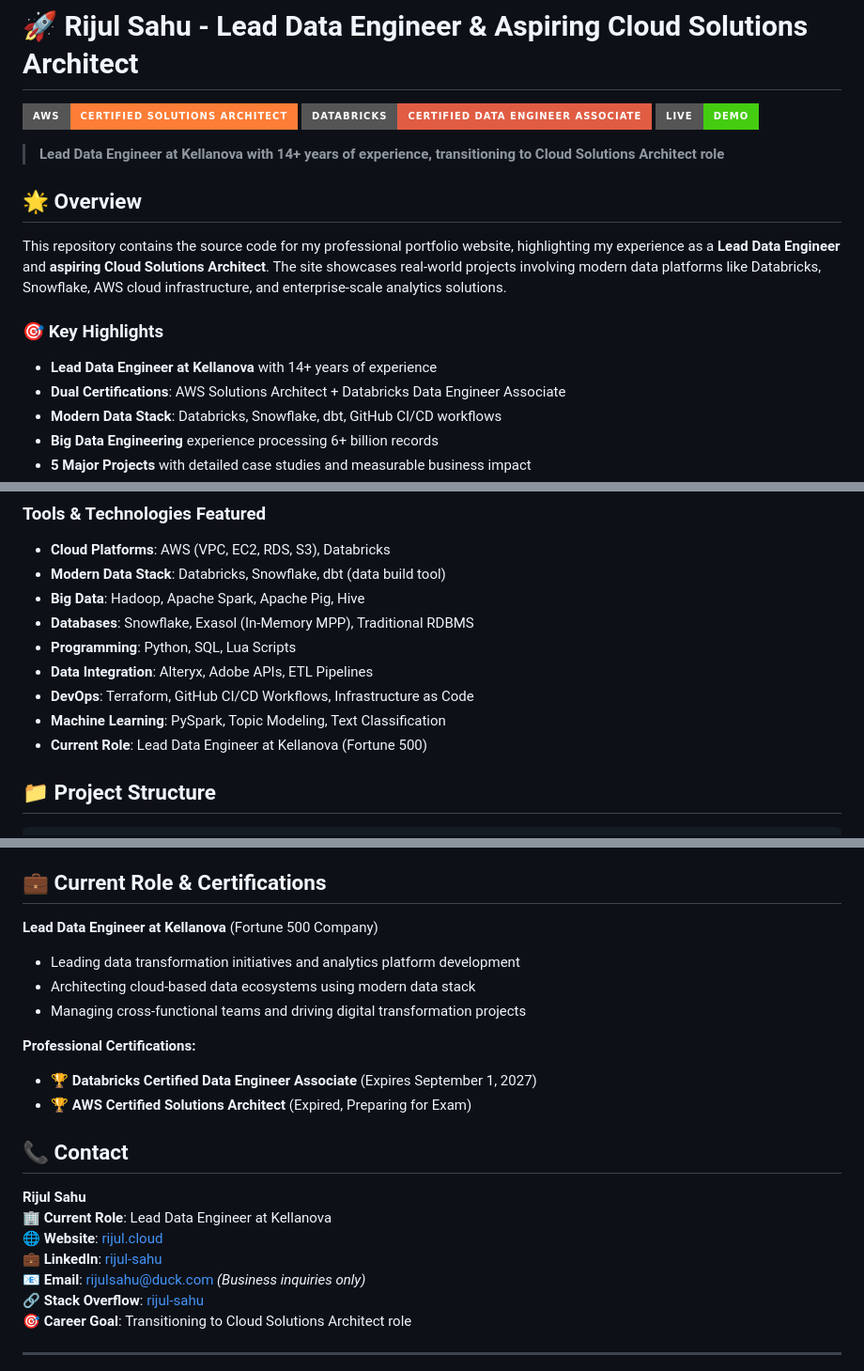
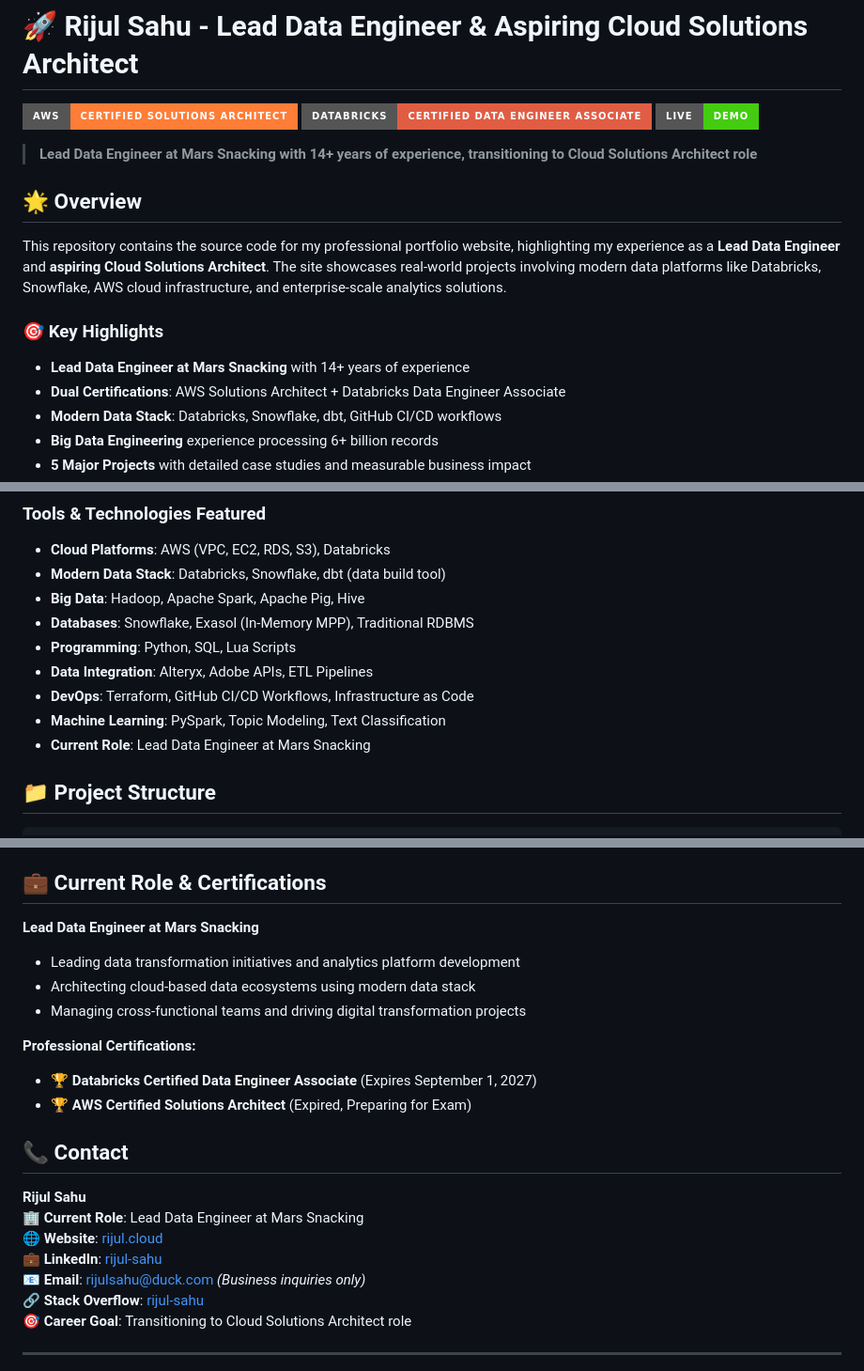
Before and after one commit to rijulsahu/website-data, a Markdown page: README.md, 3 parts joined by grey strips. Shown at 94% size. Drawn GitHub-style; badges without logos.

Commit message:
fix: update current role from Kellanova to Mars Snacking in README.md

```diff
--- a/README.md
+++ b/README.md
@@ -4,14 +4,14 @@
 [![Databricks Certified](https://img.shields.io/badge/Databricks-Certified%20Data%20Engineer%20Associate-red?style=for-the-badge&logo=databricks)](https://credentials.databricks.com/159633769)
 [![Live Demo](https://img.shields.io/badge/Live-Demo-brightgreen?style=for-the-badge&logo=vercel)](https://rijul.cloud)
 
-> **Lead Data Engineer at Kellanova with 14+ years of experience, transitioning to Cloud Solutions Architect role**
+> **Lead Data Engineer at Mars Snacking with 14+ years of experience, transitioning to Cloud Solutions Architect role**
 
 ## 🌟 Overview
 
 This repository contains the source code for my professional portfolio website, highlighting my experience as a **Lead Data Engineer** and **aspiring Cloud Solutions Architect**. The site showcases real-world projects involving modern data platforms like Databricks, Snowflake, AWS cloud infrastructure, and enterprise-scale analytics solutions.
 
 ### 🎯 Key Highlights
-- **Lead Data Engineer at Kellanova** with 14+ years of experience
+- **Lead Data Engineer at Mars Snacking** with 14+ years of experience
 - **Dual Certifications**: AWS Solutions Architect + Databricks Data Engineer Associate
 - **Modern Data Stack**: Databricks, Snowflake, dbt, GitHub CI/CD workflows
 - **Big Data Engineering** experience processing 6+ billion records
@@ -41,7 +41,7 @@ This repository contains the source code for my professional portfolio website,
 - **Data Integration**: Alteryx, Adobe APIs, ETL Pipelines
 - **DevOps**: Terraform, GitHub CI/CD Workflows, Infrastructure as Code
 - **Machine Learning**: PySpark, Topic Modeling, Text Classification
-- **Current Role**: Lead Data Engineer at Kellanova (Fortune 500)
+- **Current Role**: Lead Data Engineer at Mars Snacking
 
 ## 📁 Project Structure
 
@@ -264,7 +264,7 @@ While this is a personal portfolio, suggestions and improvements are welcome!
 
 ## 💼 Current Role & Certifications
 
-**Lead Data Engineer at Kellanova** (Fortune 500 Company)
+**Lead Data Engineer at Mars Snacking**
 - Leading data transformation initiatives and analytics platform development
 - Architecting cloud-based data ecosystems using modern data stack
 - Managing cross-functional teams and driving digital transformation projects
@@ -276,5 +276,5 @@ While this is a personal portfolio, suggestions and improvements are welcome!
 ## 📞 Contact
 
 **Rijul Sahu**
-🏢 **Current Role**: Lead Data Engineer at Kellanova
+🏢 **Current Role**: Lead Data Engineer at Mars Snacking
 🌐 **Website**: [rijul.cloud](https://rijul.cloud)
```
Also changed, not shown: other parts of README.md (+1 -1 lines).
